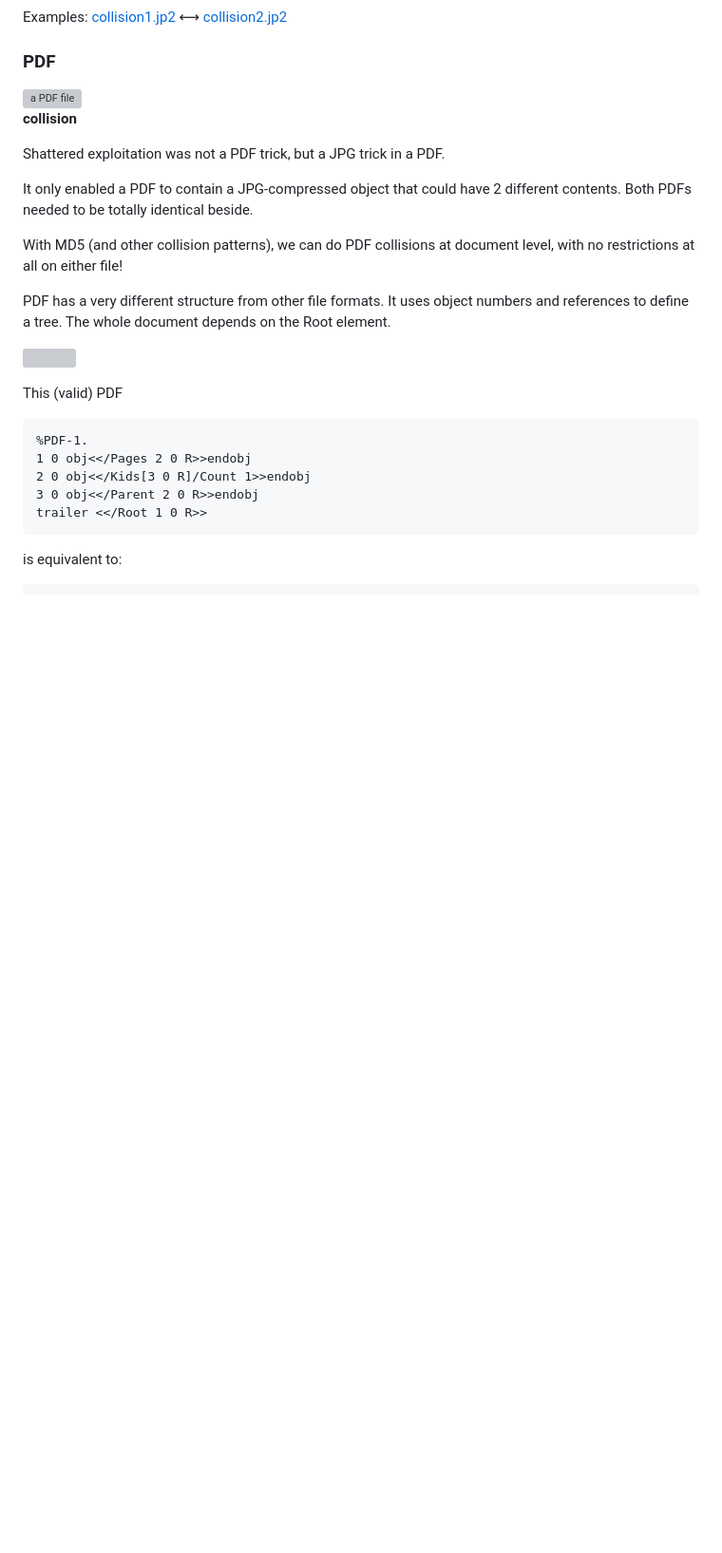
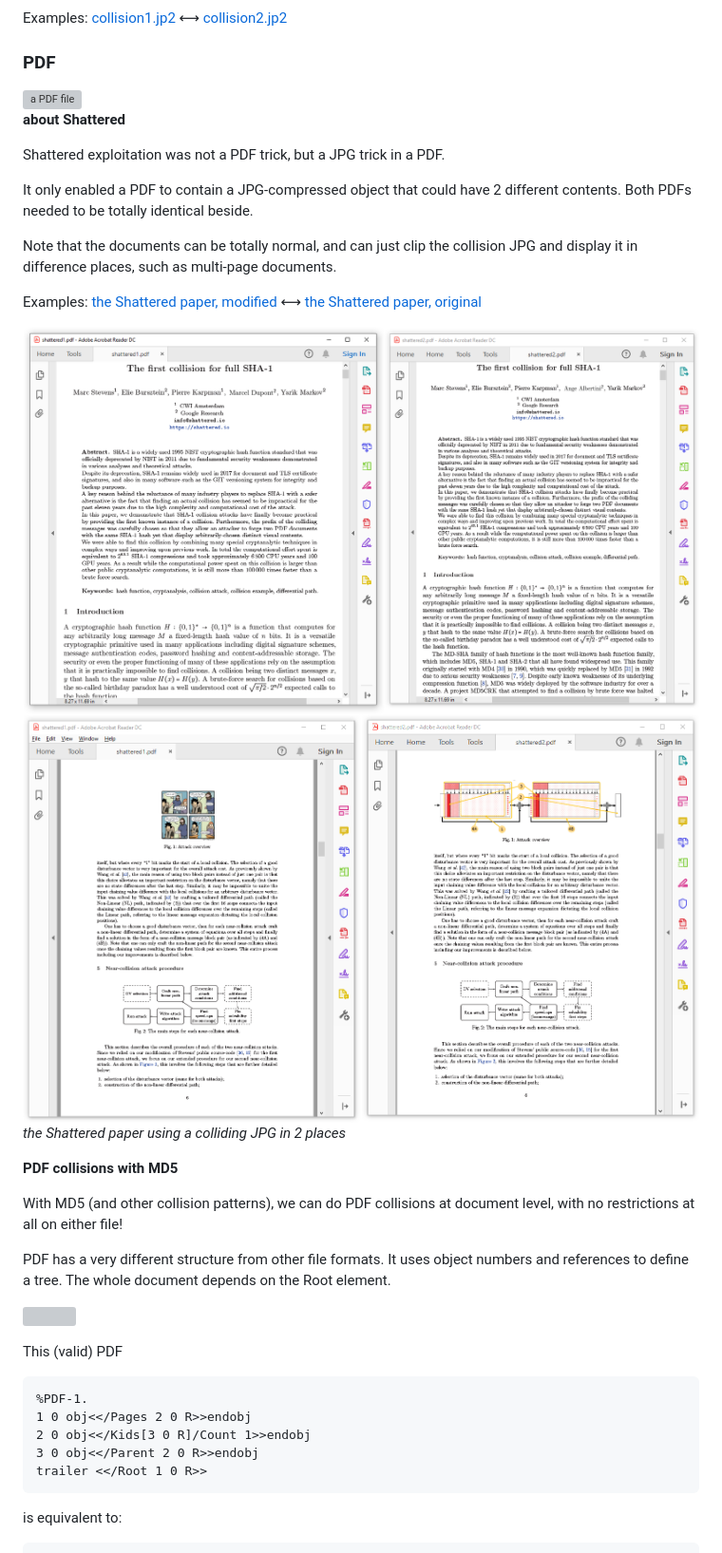
Before and after one commit to corkami/collisions, a Markdown page: README.md, the part around the change. Shown: that part at 95% size. Drawn GitHub-style; pictures changed too: pics/shattereddoc1.png (added), pics/shattereddoc2.png (added); blank space fills up the shorter version; grey boxes are pictures that could not be loaded.

Commit message:
Shattered collision with clipped image

```diff
--- a/README.md
+++ b/README.md
@@ -750,12 +750,24 @@ Examples: [collision1.jp2](examples/collision1.jp2) ⟷ [collision2.jp2](example
 
 <img alt='a PDF file' src=https://raw.githubusercontent.com/corkami/pics/master/binary/PDF.png width=300/>
 
-**collision**
+**about Shattered**
 
 Shattered exploitation was not a PDF trick, but a JPG trick in a PDF.
 
 It only enabled a PDF to contain a JPG-compressed object that could have 2 different contents.
 Both PDFs needed to be totally identical beside.
+
+Note that the documents can be totally normal, and can just clip the collision JPG and display it in difference places, such as multi-page documents.
+
+
+Examples: [the Shattered paper, modified](examples/shattered1.pdf) ⟷ [the Shattered paper, original](examples/shattered2.pdf)
+
+<img alt='the Shattered paper using a colliding JPG in the authors' src=pics/shattereddoc1.png width=350/>
+<img alt='the Shattered paper using a colliding JPG in a figure' src=pics/shattereddoc2.png width=350/>
+
+*the Shattered paper using a colliding JPG in 2 places*
+
+**PDF collisions with MD5**
 
 With MD5 (and other collision patterns), we can do PDF collisions at document level,
 with no restrictions at all on either file!
```
Also changed, not shown: 4 other files.
